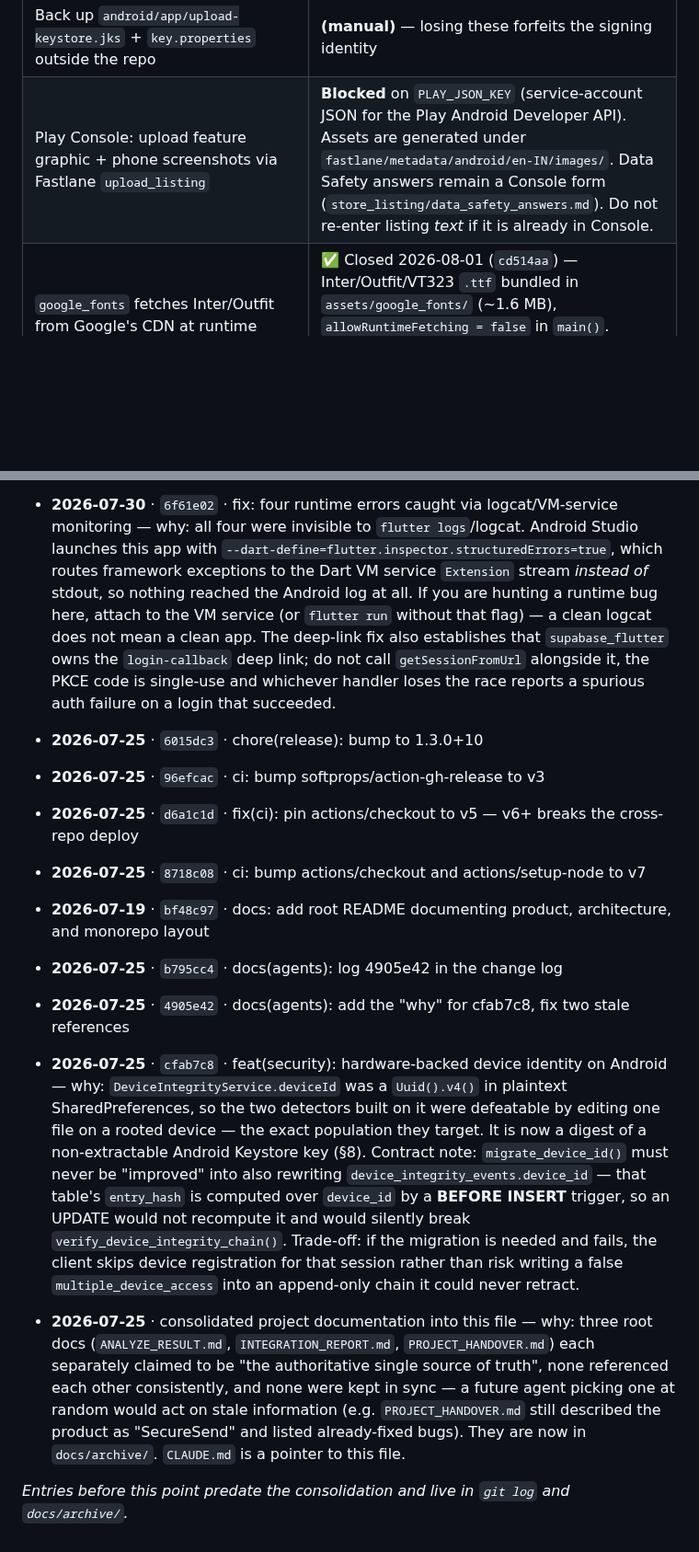
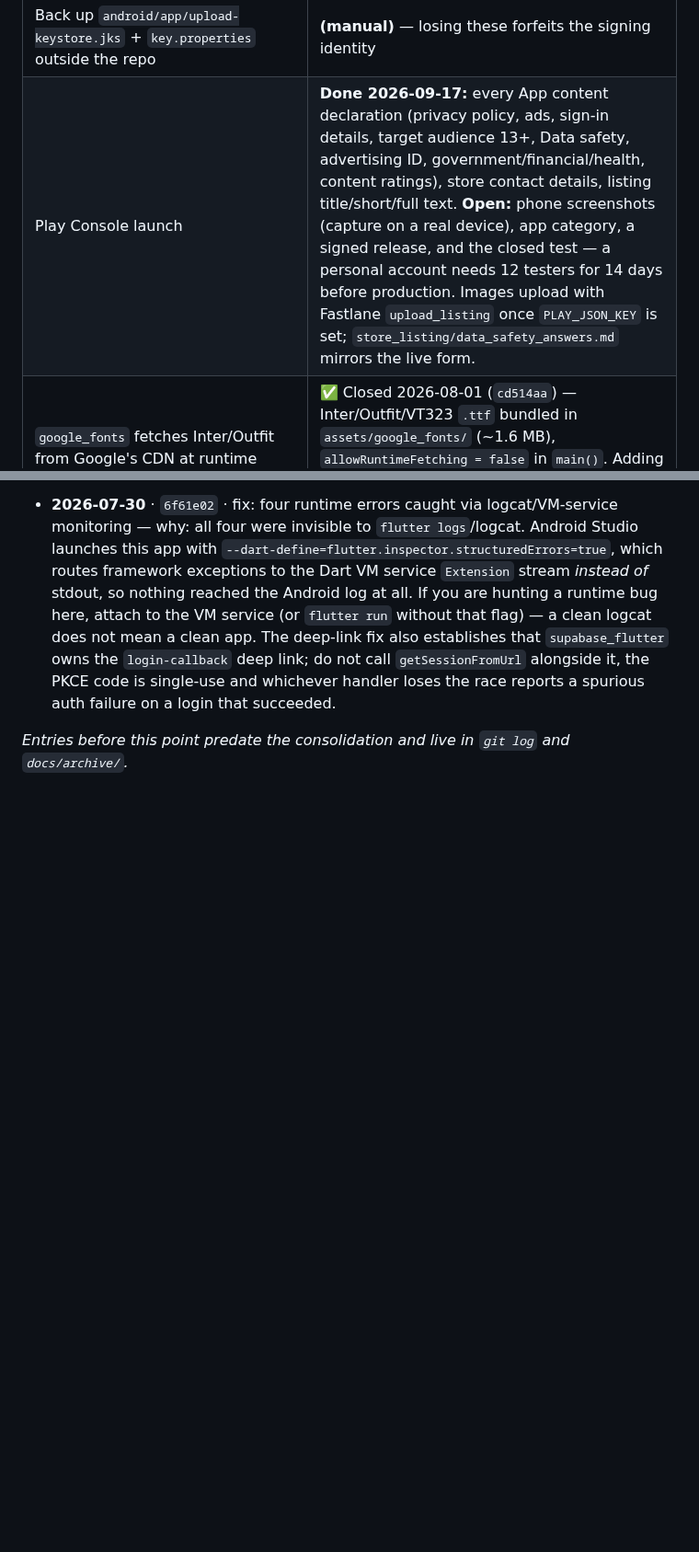
Before and after one commit to https-shubhamsahu/NON_SUS, a Markdown page: AGENTS.md, 2 parts joined by grey strips. Shown at 92% size. Drawn GitHub-style; blank space fills up the shorter version.

Commit message:
docs(agents): refresh Play launch status, trim the change log
The Play Console row still said Data Safety was an open Console form; every
App content declaration was completed on 2026-09-17. It now records what is
done and what is left (screenshots, category, signed release, closed test).

§11 was 37 entries against its own "keep roughly 30" rule; the 2026-07-19/25
tail is dropped and stays in git log.

Co-Authored-By: Claude Opus 5 <noreply@anthropic.com>

```diff
--- a/AGENTS.md
+++ b/AGENTS.md
@@ -476,7 +476,7 @@ codebase — assume still outstanding unless you know otherwise.
 | Android App Links wired but unverified | Code + `assetlinks.json` shipped 2026-07-30 (see §5). Verification needs a **Play-signed** build on a device — a debug APK always reports `verified: false`. Blocked behind the row above |
 | `app_latest_version` still `1.2.0` in `remote_configs` | **(manual)** — bumping it prompts every existing user |
 | Back up `android/app/upload-keystore.jks` + `key.properties` outside the repo | **(manual)** — losing these forfeits the signing identity |
-| Play Console: upload feature graphic + phone screenshots via Fastlane `upload_listing` | **Blocked** on `PLAY_JSON_KEY` (service-account JSON for the Play Android Developer API). Assets are generated under `fastlane/metadata/android/en-IN/images/`. Data Safety answers remain a Console form (`store_listing/data_safety_answers.md`). Do not re-enter listing *text* if it is already in Console. |
+| Play Console launch | **Done 2026-09-17:** every App content declaration (privacy policy, ads, sign-in details, target audience 13+, Data safety, advertising ID, government/financial/health, content ratings), store contact details, listing title/short/full text. **Open:** phone screenshots (capture on a real device), app category, a signed release, and the closed test — a personal account needs 12 testers for 14 days before production. Images upload with Fastlane `upload_listing` once `PLAY_JSON_KEY` is set; `store_listing/data_safety_answers.md` mirrors the live form. |
 | `google_fonts` fetches Inter/Outfit from Google's CDN at runtime | ✅ Closed 2026-08-01 (`cd514aa`) — Inter/Outfit/VT323 `.ttf` bundled in `assets/google_fonts/` (~1.6 MB), `allowRuntimeFetching = false` in `main()`. Adding a weight without its `.ttf` now falls back silently |
 | ~~Accessibility sweep on lower-traffic screens~~ | **Done** 2026-07-29 — see §7 |
 | `BURN_FILES_IP_SALT` not set | Open — burn-file per-IP rate limiting degrades without it |
@@ -693,36 +693,4 @@ codebase — assume still outstanding unless you know otherwise.
   it, the PKCE code is single-use and whichever handler loses the race reports a spurious auth
   failure on a login that succeeded.
 
-- **2026-07-25** · `6015dc3` · chore(release): bump to 1.3.0+10
-
-- **2026-07-25** · `96efcac` · ci: bump softprops/action-gh-release to v3
-
-- **2026-07-25** · `d6a1c1d` · fix(ci): pin actions/checkout to v5 — v6+ breaks the cross-repo deploy
-
-- **2026-07-25** · `8718c08` · ci: bump actions/checkout and actions/setup-node to v7
-
-- **2026-07-19** · `bf48c97` · docs: add root README documenting product, architecture, and monorepo layout
-
-- **2026-07-25** · `b795cc4` · docs(agents): log 4905e42 in the change log
-
-- **2026-07-25** · `4905e42` · docs(agents): add the "why" for cfab7c8, fix two stale references
-
-- **2026-07-25** · `cfab7c8` · feat(security): hardware-backed device identity on Android — why:
-  `DeviceIntegrityService.deviceId` was a `Uuid().v4()` in plaintext SharedPreferences, so the two
-  detectors built on it were defeatable by editing one file on a rooted device — the exact
-  population they target. It is now a digest of a non-extractable Android Keystore key (§8).
-  Contract note: `migrate_device_id()` must never be "improved" into also rewriting
-  `device_integrity_events.device_id` — that table's `entry_hash` is computed over `device_id` by a
-  **BEFORE INSERT** trigger, so an UPDATE would not recompute it and would silently break
-  `verify_device_integrity_chain()`. Trade-off: if the migration is needed and fails, the client
-  skips device registration for that session rather than risk writing a false
-  `multiple_device_access` into an append-only chain it could never retract.
-
-- **2026-07-25** · consolidated project documentation into this file — why: three root docs
-  (`ANALYZE_RESULT.md`, `INTEGRATION_REPORT.md`, `PROJECT_HANDOVER.md`) each separately claimed to be
-  "the authoritative single source of truth", none referenced each other consistently, and none were
-  kept in sync — a future agent picking one at random would act on stale information (e.g.
-  `PROJECT_HANDOVER.md` still described the product as "SecureSend" and listed already-fixed bugs).
-  They are now in `docs/archive/`. `CLAUDE.md` is a pointer to this file.
-
 _Entries before this point predate the consolidation and live in `git log` and `docs/archive/`._
```
